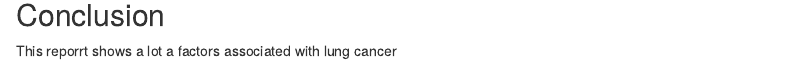
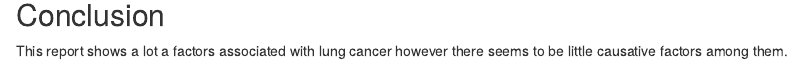
Before and after one commit to Astro0re/Data, an R Markdown document (Lung Cancer/Lung_Cancer.Rmd): the page in a window 1100 px wide, from 2910 px down. Rendered offline with R 4.5, knitr and Pandoc, with nearby package versions; some code elsewhere in the file could not run offline.

Commit message:
Details Added

````diff
--- a/Lung Cancer/Lung_Cancer.Rmd
+++ b/Lung Cancer/Lung_Cancer.Rmd
@@ -216,4 +216,4 @@ lung_c %>%
 ```
 
 ## Conclusion
-This reporrt shows a lot a factors associated with lung cancer
+This report shows a lot a factors associated with lung cancer however there seems to be little causative factors among them.
````
